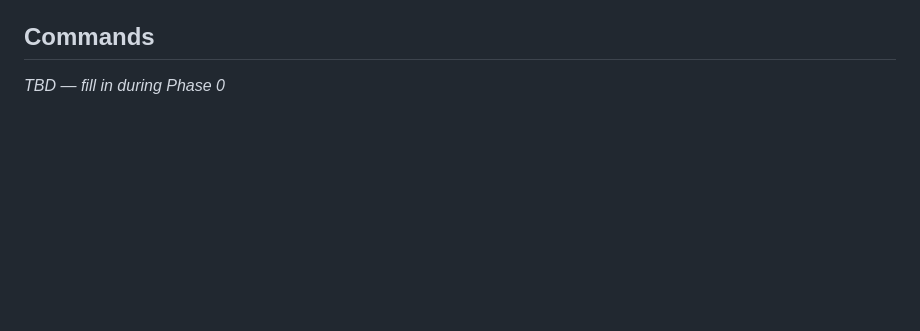
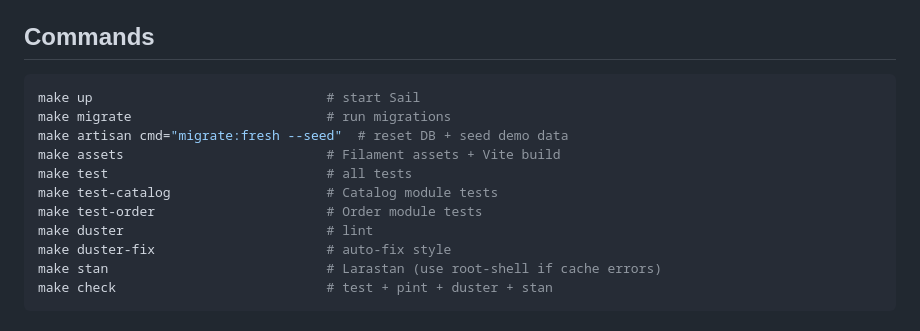
Before and after one commit to itser/merchanto-eshop, a Markdown page: PROJECT.md, the part around one of its changes. GitHub-like rendering; blank space fills up the shorter version.

````diff
--- a/PROJECT.md
+++ b/PROJECT.md
@@ -97,3 +146,15 @@
 ## Commands
 
-_TBD — fill in during Phase 0_
+```bash
+make up                              # start Sail
+make migrate                         # run migrations
+make artisan cmd="migrate:fresh --seed"  # reset DB + seed demo data
+make assets                          # Filament assets + Vite build
+make test                            # all tests
+make test-catalog                    # Catalog module tests
+make test-order                      # Order module tests
+make duster                          # lint
+make duster-fix                      # auto-fix style
+make stan                            # Larastan (use root-shell if cache errors)
+make check                           # test + pint + duster + stan
+```
````
Also changed, not shown: other parts of PROJECT.md (+96 -47 lines).
